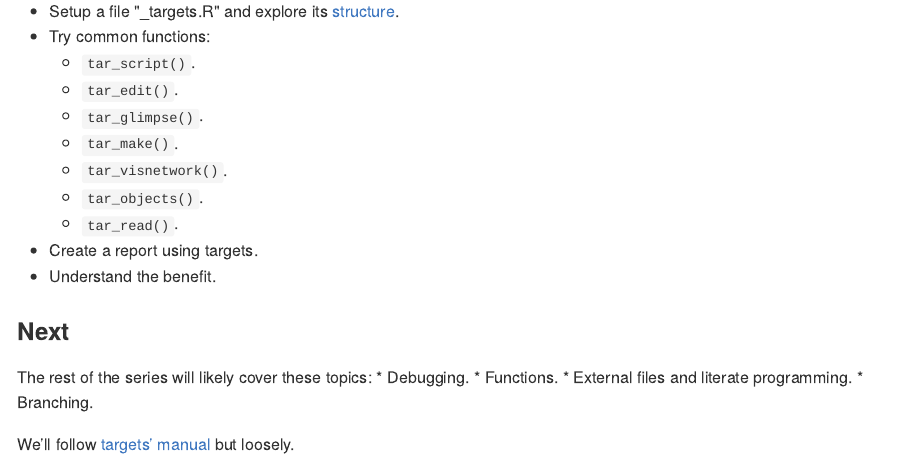
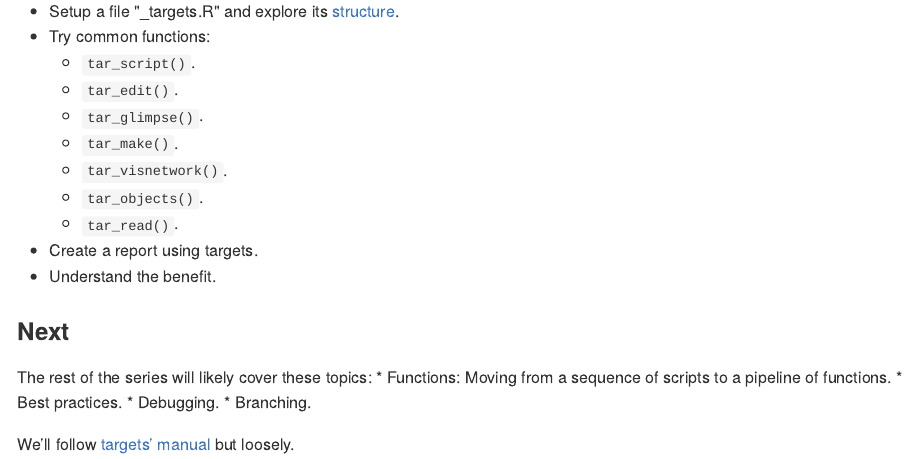
Before and after one commit to 2DegreesInvesting/ds.targets, an R Markdown document (README.Rmd): the page in a window 1100 px wide, from 460 px down. The pictures show the output file README.md that the author committed with the source, drawn offline in the style of GitHub.

Commit message:
Reorder next topics

```diff
--- a/README.Rmd
+++ b/README.Rmd
@@ -44,9 +44,9 @@ Objectives:
 ### Next
 
 The rest of the series will likely cover these topics:
+* Functions: Moving from a sequence of scripts to a pipeline of functions.
+* Best practices.
 * Debugging.
-* Functions.
-* External files and literate programming.
 * Branching.
 
 We'll follow [targets' manual](https://books.ropensci.org/targets/) but loosely.
```
Also changed, not shown: README.md.
